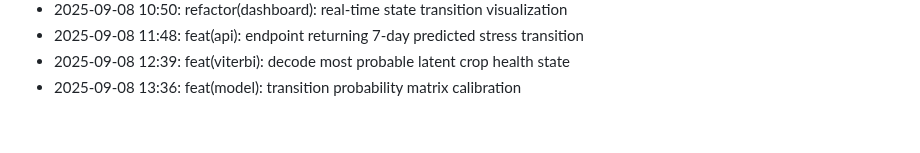
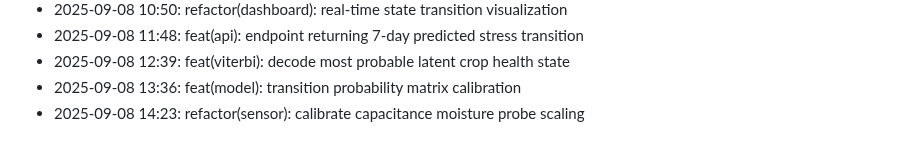
Before and after one commit to lak-is-law/crop-health-hmm, a Markdown page: docs/changelog.md, the part around the change. Drawn GitHub-style.

Commit message:
refactor(sensor): calibrate capacitance moisture probe scaling

```diff
--- a/docs/changelog.md
+++ b/docs/changelog.md
@@ -55,3 +55,4 @@
 - 2025-09-08 11:48: feat(api): endpoint returning 7-day predicted stress transition
 - 2025-09-08 12:39: feat(viterbi): decode most probable latent crop health state
 - 2025-09-08 13:36: feat(model): transition probability matrix calibration
+- 2025-09-08 14:23: refactor(sensor): calibrate capacitance moisture probe scaling
```
